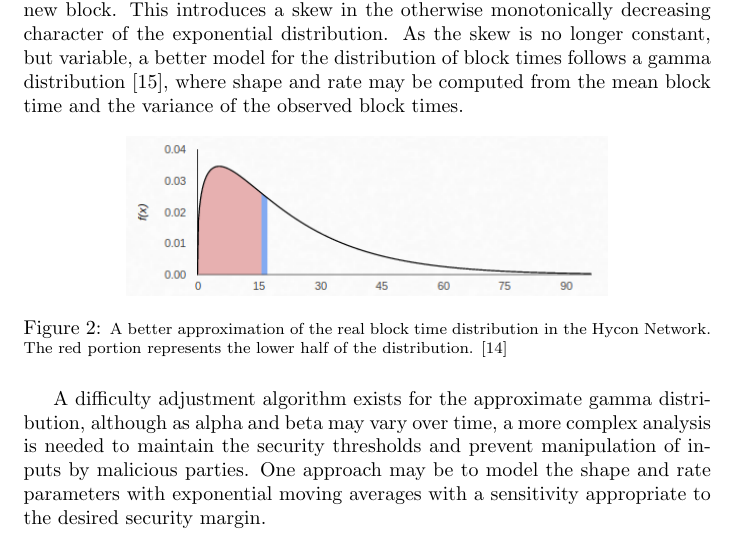
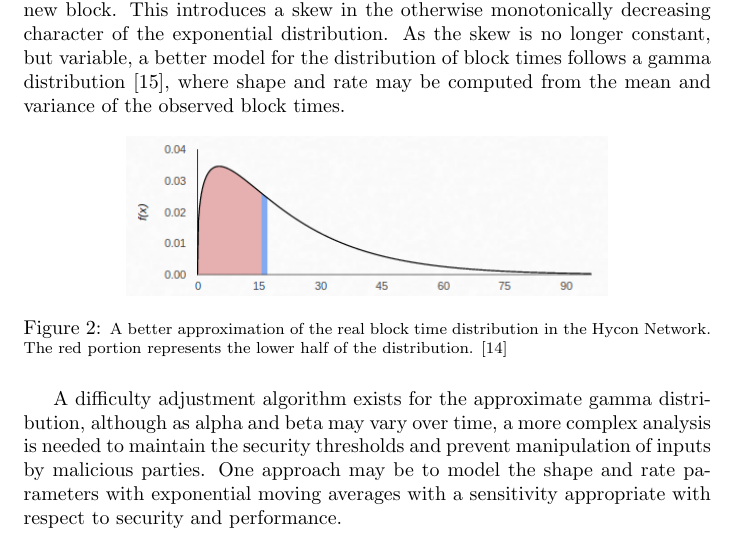
Before and after one commit to Team-Hycon/research, a LaTeX paper (A Stochastic Model for Proof of Work Block Production/stochastic_model.tex): part of page 6 of 9, cut so that both start at the same text. Compiled offline with pdfLaTeX.

Commit message:
minor edits

```diff
--- a/A Stochastic Model for Proof of Work Block Production/stochastic_model.tex
+++ b/A Stochastic Model for Proof of Work Block Production/stochastic_model.tex
@@ -159,7 +159,7 @@ Under theoretical, ideal network conditions where block propagation is instantan
 \end{figure}
 
 \section{Future Work}
-In most real circumstances network latency in propagating new blocks makes the total hashpower increase over a delay period until all miners are mining on the new block.  This introduces a skew in the otherwise monotonically decreasing character of the exponential distribution.  As the skew is no longer constant, but variable, a better model for the distribution of block times follows a gamma distribution \cite{GammaDistDefinition}, where shape and rate may be computed from the mean block time and the variance of the observed block times.
+In most real circumstances network latency in propagating new blocks makes the total hashpower increase over a delay period until all miners are mining on the new block.  This introduces a skew in the otherwise monotonically decreasing character of the exponential distribution.  As the skew is no longer constant, but variable, a better model for the distribution of block times follows a gamma distribution \cite{GammaDistDefinition}, where shape and rate may be computed from the mean and variance of the observed block times.
 
 \begin{figure}[h]
 	\centering
@@ -167,7 +167,7 @@ In most real circumstances network latency in propagating new blocks makes the t
 	\caption{\footnotesize A better approximation of the real block time distribution in the Hycon Network. The red portion represents the lower half of the distribution. \cite{GammaDistHycon}}
 \end{figure}
 
-A difficulty adjustment algorithm exists for the approximate gamma distribution, although as alpha and beta may vary over time, a more complex analysis is needed to maintain the security thresholds and prevent manipulation of inputs by malicious parties.  One approach may be to model the shape and rate parameters with exponential moving averages with a sensitivity appropriate to the desired security margin.
+A difficulty adjustment algorithm exists for the approximate gamma distribution, although as alpha and beta may vary over time, a more complex analysis is needed to maintain the security thresholds and prevent manipulation of inputs by malicious parties.  One approach may be to model the shape and rate parameters with exponential moving averages with a sensitivity appropriate with respect to security and performance.
 \newline
 
 \pagebreak
```
Also changed, not shown: A Stochastic Model for Proof of Work Block Production/stochastic_model.pdf, 2 other files.
